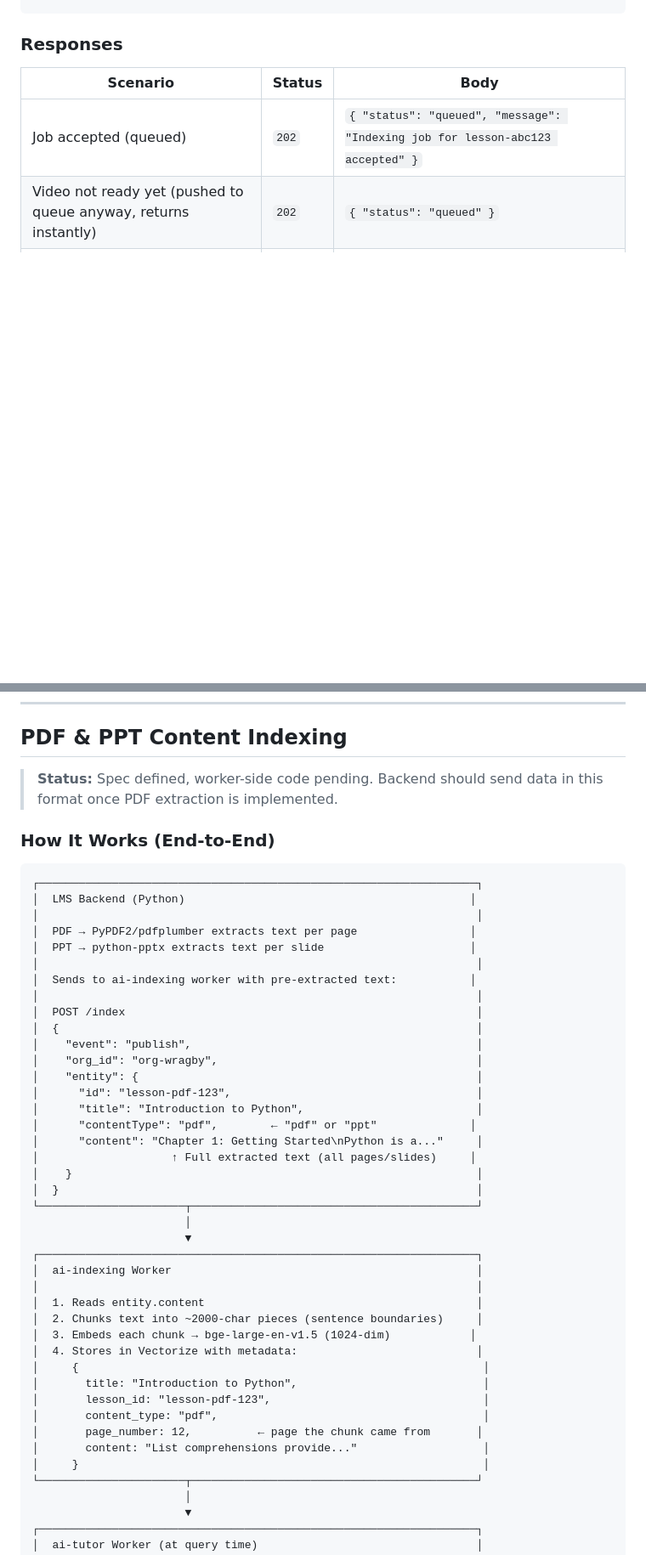
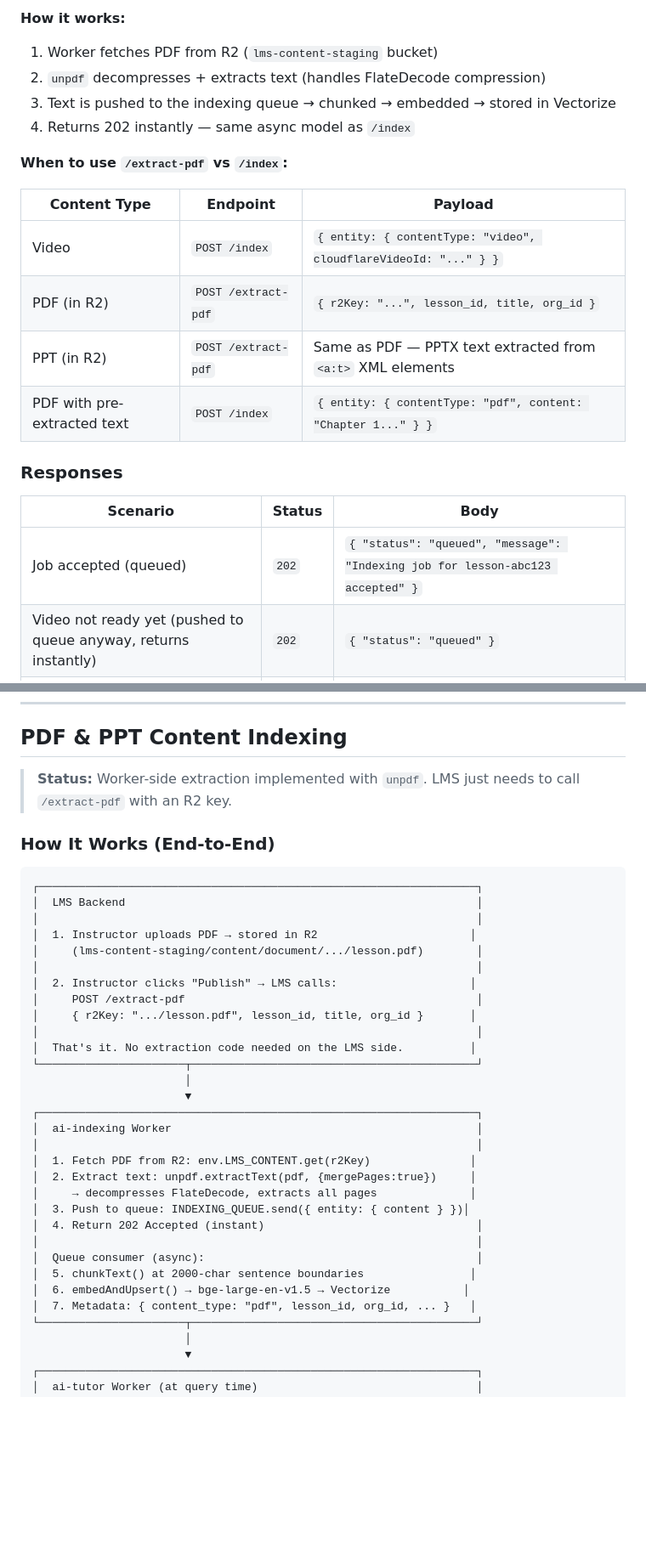
Before and after one commit to abiolaks/ai_features_for_lms, a Markdown page: docs/lms-api-contract-for-backend.md, 2 parts joined by grey strips. Shown at 85% size. GitHub-like rendering; blank space fills up the shorter version.

````diff
--- a/docs/lms-api-contract-for-backend.md
+++ b/docs/lms-api-contract-for-backend.md
@@ -689,3 +759,18 @@ curl -X POST https://ai-indexing.yomi-alarape.workers.dev/deindex \
+**How it works:**
+1. Worker fetches PDF from R2 (`lms-content-staging` bucket)
+2. `unpdf` decompresses + extracts text (handles FlateDecode compression)
+3. Text is pushed to the indexing queue → chunked → embedded → stored in Vectorize
+4. Returns 202 instantly — same async model as `/index`
+
+**When to use `/extract-pdf` vs `/index`:**
+
+| Content Type | Endpoint | Payload |
+|-------------|----------|---------|
+| Video | `POST /index` | `{ entity: { contentType: "video", cloudflareVideoId: "..." } }` |
+| PDF (in R2) | `POST /extract-pdf` | `{ r2Key: "...", lesson_id, title, org_id }` |
+| PPT (in R2) | `POST /extract-pdf` | Same as PDF — PPTX text extracted from `<a:t>` XML elements |
+| PDF with pre-extracted text | `POST /index` | `{ entity: { contentType: "pdf", content: "Chapter 1..." } }` |
+
 ### Responses
 
 | Scenario | Status | Body |
@@ -726,48 +811,38 @@ curl -X POST https://ai-indexing.yomi-alarape.workers.dev/backfill \
 
 ## PDF & PPT Content Indexing
 
-> **Status:** Spec defined, worker-side code pending. Backend should send data in this format once PDF extraction is implemented.
+> **Status:** Worker-side extraction implemented with `unpdf`. LMS just needs to call `/extract-pdf` with an R2 key.
 
 ### How It Works (End-to-End)
 
 ```
 ┌──────────────────────────────────────────────────────────────────┐
-│  LMS Backend (Python)                                           │
+│  LMS Backend                                                     │
 │                                                                  │
-│  PDF → PyPDF2/pdfplumber extracts text per page                 │
-│  PPT → python-pptx extracts text per slide                      │
+│  1. Instructor uploads PDF → stored in R2                       │
+│     (lms-content-staging/content/document/.../lesson.pdf)        │
 │                                                                  │
-│  Sends to ai-indexing worker with pre-extracted text:           │
+│  2. Instructor clicks "Publish" → LMS calls:                    │
+│     POST /extract-pdf                                            │
+│     { r2Key: ".../lesson.pdf", lesson_id, title, org_id }       │
 │                                                                  │
-│  POST /index                                                     │
-│  {                                                               │
-│    "event": "publish",                                           │
-│    "org_id": "org-wragby",                                       │
-│    "entity": {                                                   │
-│      "id": "lesson-pdf-123",                                     │
-│      "title": "Introduction to Python",                          │
-│      "contentType": "pdf",        ← "pdf" or "ppt"              │
-│      "content": "Chapter 1: Getting Started\nPython is a..."     │
-│                    ↑ Full extracted text (all pages/slides)     │
-│    }                                                             │
-│  }                                                               │
+│  That's it. No extraction code needed on the LMS side.          │
 └──────────────────────┬───────────────────────────────────────────┘
                        │
                        ▼
 ┌──────────────────────────────────────────────────────────────────┐
 │  ai-indexing Worker                                              │
 │                                                                  │
-│  1. Reads entity.content                                         │
-│  2. Chunks text into ~2000-char pieces (sentence boundaries)     │
-│  3. Embeds each chunk → bge-large-en-v1.5 (1024-dim)            │
-│  4. Stores in Vectorize with metadata:                           │
-│     {                                                             │
-│       title: "Introduction to Python",                            │
-│       lesson_id: "lesson-pdf-123",                                │
-│       content_type: "pdf",                                        │
-│       page_number: 12,          ← page the chunk came from       │
-│       content: "List comprehensions provide..."                   │
-│     }                                                             │
+│  1. Fetch PDF from R2: env.LMS_CONTENT.get(r2Key)               │
+│  2. Extract text: unpdf.extractText(pdf, {mergePages:true})     │
+│     → decompresses FlateDecode, extracts all pages              │
+│  3. Push to queue: INDEXING_QUEUE.send({ entity: { content } })│
+│  4. Return 202 Accepted (instant)                                │
+│                                                                  │
+│  Queue consumer (async):                                         │
+│  5. chunkText() at 2000-char sentence boundaries                │
+│  6. embedAndUpsert() → bge-large-en-v1.5 → Vectorize           │
+│  7. Metadata: { content_type: "pdf", lesson_id, org_id, ... }   │
 └──────────────────────┬───────────────────────────────────────────┘
                        │
                        ▼
````
Also changed, not shown: other parts of docs/lms-api-contract-for-backend.md (+84 -45 lines).
